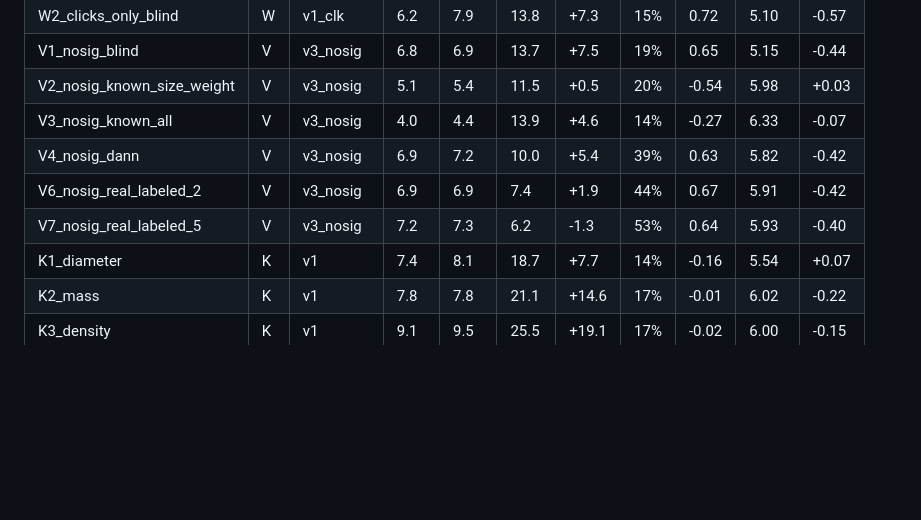
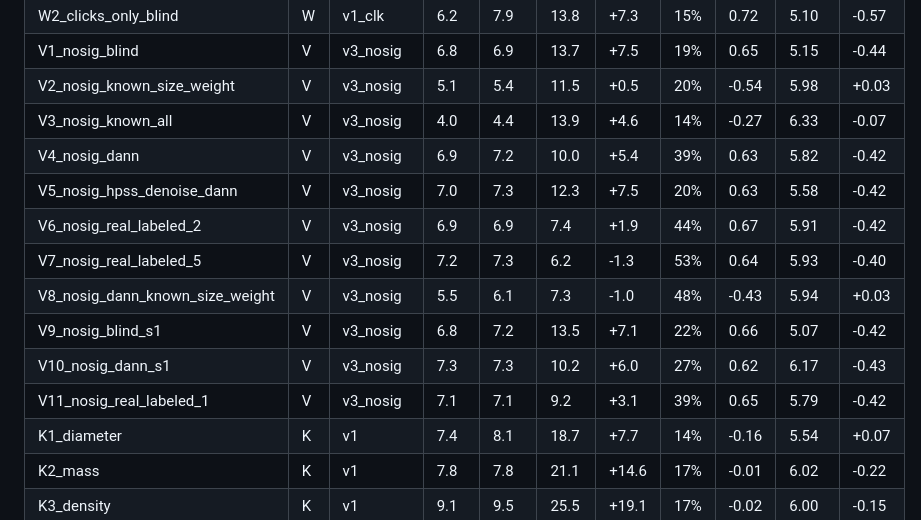
Before and after one commit to foggyjupiter/2-2-RNE-simulation, a Markdown page: results/ml/summary_table.md, the part around the change. Rendered like a GitHub page; blank space fills up the shorter version.

```diff
--- a/results/ml/summary_table.md
+++ b/results/ml/summary_table.md
@@ -58,8 +58,13 @@
 | V2_nosig_known_size_weight | V | v3_nosig | 5.1 | 5.4 | 11.5 | +0.5 | 20% | -0.54 | 5.98 | +0.03 |
 | V3_nosig_known_all | V | v3_nosig | 4.0 | 4.4 | 13.9 | +4.6 | 14% | -0.27 | 6.33 | -0.07 |
 | V4_nosig_dann | V | v3_nosig | 6.9 | 7.2 | 10.0 | +5.4 | 39% | 0.63 | 5.82 | -0.42 |
+| V5_nosig_hpss_denoise_dann | V | v3_nosig | 7.0 | 7.3 | 12.3 | +7.5 | 20% | 0.63 | 5.58 | -0.42 |
 | V6_nosig_real_labeled_2 | V | v3_nosig | 6.9 | 6.9 | 7.4 | +1.9 | 44% | 0.67 | 5.91 | -0.42 |
 | V7_nosig_real_labeled_5 | V | v3_nosig | 7.2 | 7.3 | 6.2 | -1.3 | 53% | 0.64 | 5.93 | -0.40 |
+| V8_nosig_dann_known_size_weight | V | v3_nosig | 5.5 | 6.1 | 7.3 | -1.0 | 48% | -0.43 | 5.94 | +0.03 |
+| V9_nosig_blind_s1 | V | v3_nosig | 6.8 | 7.2 | 13.5 | +7.1 | 22% | 0.66 | 5.07 | -0.42 |
+| V10_nosig_dann_s1 | V | v3_nosig | 7.3 | 7.3 | 10.2 | +6.0 | 27% | 0.62 | 6.17 | -0.43 |
+| V11_nosig_real_labeled_1 | V | v3_nosig | 7.1 | 7.1 | 9.2 | +3.1 | 39% | 0.65 | 5.79 | -0.42 |
 | K1_diameter | K | v1 | 7.4 | 8.1 | 18.7 | +7.7 | 14% | -0.16 | 5.54 | +0.07 |
 | K2_mass | K | v1 | 7.8 | 7.8 | 21.1 | +14.6 | 17% | -0.01 | 6.02 | -0.22 |
 | K3_density | K | v1 | 9.1 | 9.5 | 25.5 | +19.1 | 17% | -0.02 | 6.00 | -0.15 |
```
Also changed, not shown: docs/REPORT_DRAFT.md (+10 -6 lines), results/figures/fig_nosig_real.png, 2 other files.
